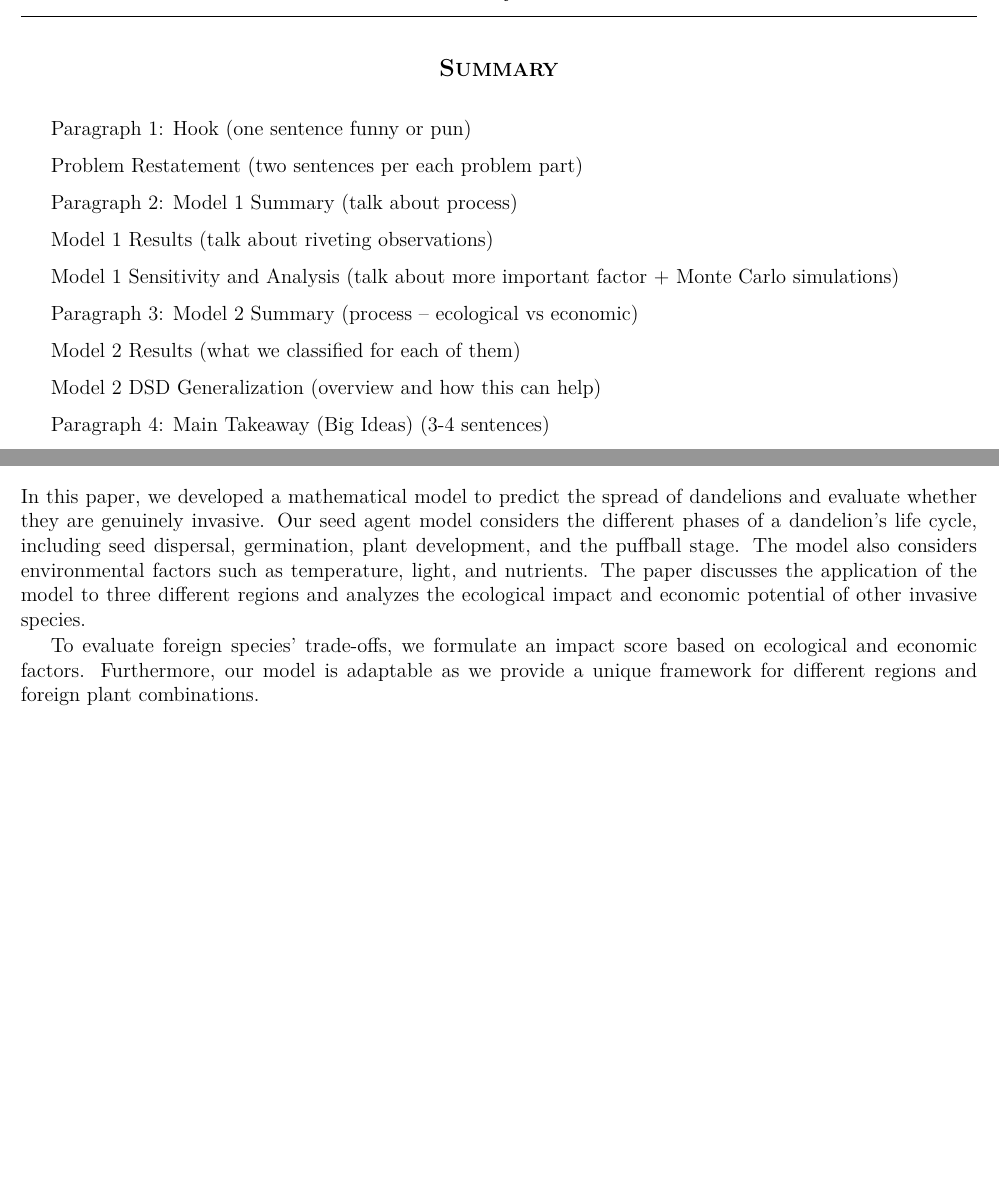
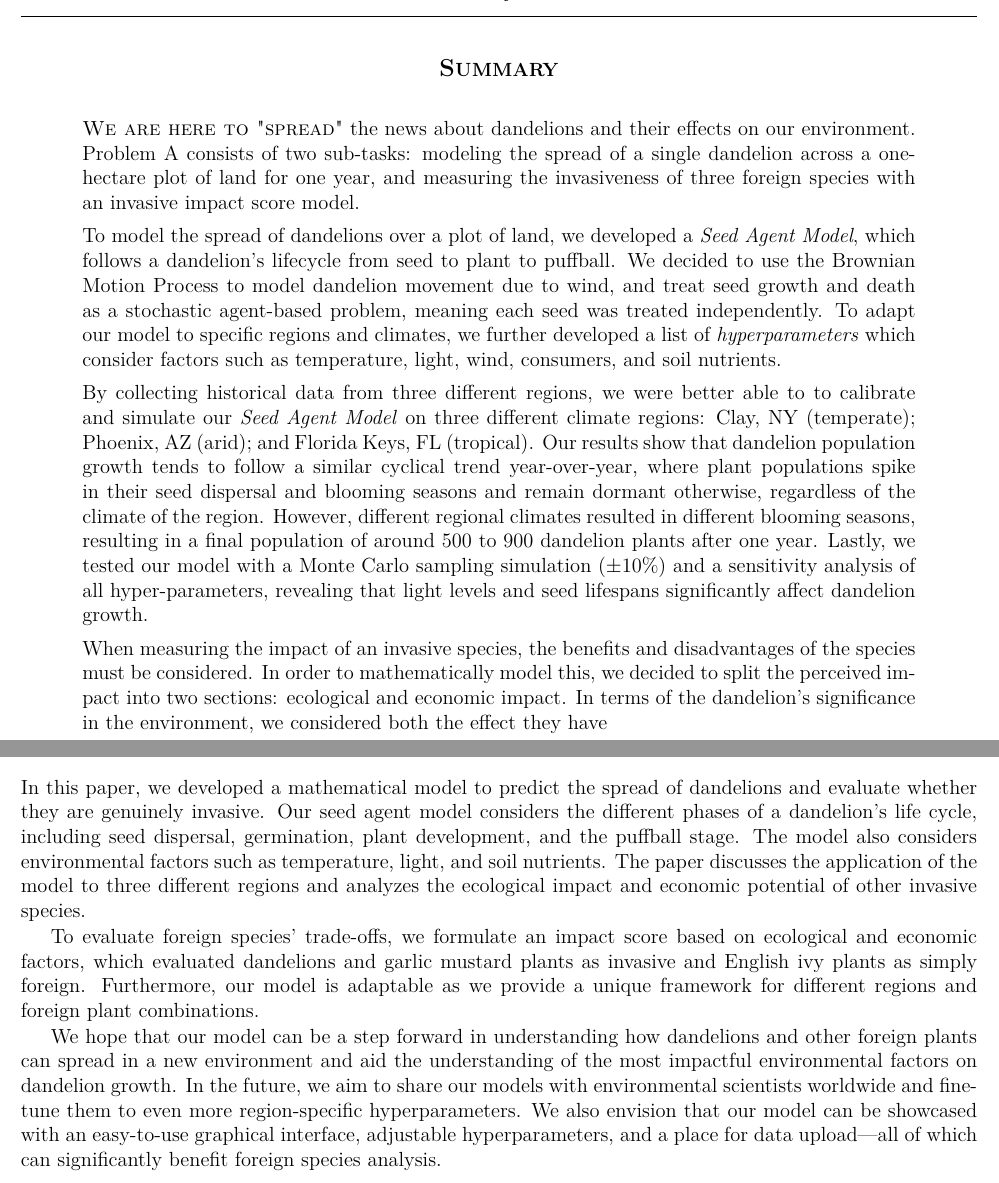
Before and after one commit to charlestang06/2023-HIMCM, a LaTeX document (main.tex, which reads Sections/conclusion.tex, Sections/summary.tex, class.cls): two parts of pages 1 and 23 of 25, joined at a grey line, cut so that both start at the same text, the shorter picture padded with empty space. Compiled offline with pdfLaTeX.

Commit message:
Updates from Overleaf

```diff
--- a/Sections/conclusion.tex
+++ b/Sections/conclusion.tex
@@ -1,4 +1,6 @@
 \section{Conclusion}
-In this paper, we developed a mathematical model to predict the spread of dandelions and evaluate whether they are genuinely invasive. Our seed agent model considers the different phases of a dandelion's life cycle, including seed dispersal, germination, plant development, and the puffball stage. The model also considers environmental factors such as temperature, light, and nutrients. The paper discusses the application of the model to three different regions and analyzes the ecological impact and economic potential of other invasive species.
+In this paper, we developed a mathematical model to predict the spread of dandelions and evaluate whether they are genuinely invasive. Our seed agent model considers the different phases of a dandelion's life cycle, including seed dispersal, germination, plant development, and the puffball stage. The model also considers environmental factors such as temperature, light, and soil nutrients. The paper discusses the application of the model to three different regions and analyzes the ecological impact and economic potential of other invasive species.
 
-To evaluate foreign species' trade-offs, we formulate an impact score based on ecological and economic factors. Furthermore, our model is adaptable as we provide a unique framework for different regions and foreign plant combinations.
+To evaluate foreign species' trade-offs, we formulate an impact score based on ecological and economic factors, which evaluated dandelions and garlic mustard plants as invasive and English ivy plants as simply foreign. Furthermore, our model is adaptable as we provide a unique framework for different regions and foreign plant combinations.
+
+We hope that our model can be a step forward in understanding how dandelions and other foreign plants can spread in a new environment and aid the understanding of the most impactful environmental factors on dandelion growth. In the future, we aim to share our models with environmental scientists worldwide and fine-tune them to even more region-specific hyperparameters. We also envision that our model can be showcased with an easy-to-use graphical interface, adjustable hyperparameters, and a place for data upload—all of which can significantly benefit foreign species analysis.
--- a/Sections/summary.tex
+++ b/Sections/summary.tex
@@ -1,21 +1,16 @@
-Paragraph 1:
-  Hook (one sentence funny or pun)
+\textsc{We are here to "spread"} the news about dandelions and their effects on our environment. Problem A consists of two sub-tasks: modeling the spread of a single dandelion across a one-hectare plot of land for one year, and measuring the invasiveness of three foreign species with an invasive impact score model.
 
-  Problem Restatement (two sentences per each problem part)
+To model the spread of dandelions over a plot of land, we developed a \textit{Seed Agent Model}, which follows a dandelion's lifecycle from seed to plant to puffball. We decided to use the Brownian Motion Process to model dandelion movement due to wind, and treat seed growth and death as a stochastic agent-based problem, meaning each seed was treated independently. To adapt our model to specific regions and climates, we further developed a list of \textit{hyperparameters} which consider factors such as temperature, light, wind, consumers, and soil nutrients.
 
-Paragraph 2:
-  Model 1 Summary (talk about process)
+By collecting historical data from three different regions, we were better able to to calibrate and simulate our \textit{Seed Agent Model} on three different climate regions: Clay, NY (temperate); Phoenix, AZ (arid); and Florida Keys, FL (tropical). Our results show that dandelion population growth tends to follow a similar cyclical trend year-over-year, where plant populations spike in their seed dispersal and blooming seasons and remain dormant otherwise, regardless of the climate of the region. However, different regional climates resulted in different blooming seasons, resulting in a final population of around \(500\) to \(900\) dandelion plants after one year. Lastly, we tested our model with a Monte Carlo sampling simulation (\(\pm 10\%\)) and a sensitivity analysis of all hyper-parameters, revealing that light levels and seed lifespans significantly affect dandelion growth.
 
-  Model 1 Results (talk about riveting observations)
+When measuring the impact of an invasive species, the benefits and disadvantages of the species must be considered. In order to mathematically model this, we decided to split the perceived impact into two sections: ecological and economic impact. In terms of the dandelion's significance in the environment, we considered both the effect they have
+% Paragraph 4-5:
+%   Model 2 Summary (process -- ecological vs economic)
 
-  Model 1 Sensitivity and Analysis (talk about more important factor + Monte Carlo simulations)
+%   Model 2 Results (what we classified for each of them)
 
-Paragraph 3:
-  Model 2 Summary (process -- ecological vs economic)
+%   Model 2 DSD Generalization (overview and how this can help)
 
-  Model 2 Results (what we classified for each of them)
-
-  Model 2 DSD Generalization (overview and how this can help)
-
-Paragraph 4:
-  Main Takeaway (Big Ideas) (3-4 sentences)
+% Paragraph 6:
+%   Main Takeaway (Big Ideas) (3-4 sentences)
--- a/class.cls
+++ b/class.cls
@@ -96,6 +97,9 @@
     \end{multicols}
     }
     }
+
+\def\changemargin#1#2{\list{}{\rightmargin#2\leftmargin#1}\item[]}
+\let\endchangemargin=\endlist
 
 \setcounter{totalnumber}{4}
 \setcounter{topnumber}{2}
--- a/main.tex
+++ b/main.tex
@@ -61,6 +62,11 @@
 %% SMALL CAPS FONT
 \renewcommand{\theFancyVerbLine}{\sffamily\textcolor{gray}{\scriptsize\arabic{FancyVerbLine}\hspace{8pt}}}
 %%%%%%%%%%%%%%%%%%%%%%%%%%%%
+
+%%%% CHANGE MARGINS
+
+\def\changemargin#1#2{\list{}{\rightmargin#2\leftmargin#1}\item[]}
+\let\endchangemargin=\endlist
 
 
 %% TITLE PAGE . SUMMARY PAGE FORMATTING
@@ -75,8 +81,9 @@
 \begin{center}
 {\fontfamily{cmr}\large\scshape\bfseries Summary}
 \end{center}
-
+\begin{changemargin}{0.5in}{0.5in}
 \input{Sections/summary}
+\end{changemargin}
 
 \end{abstract}
 %%%%%%%%%%%%%%%%%%%%%%%%%%%%%%%%%%%%%%%%$
```
Also changed, not shown: Sections/appendix.tex (+1 -33 lines), Sections/model1discussion.tex (+1 -1 lines), Sections/model1method.tex (+1 -1 lines), Sections/model2method.tex (+2 -2 lines), class.cls (3 more changed lines), main.tex (2 more changed lines).
